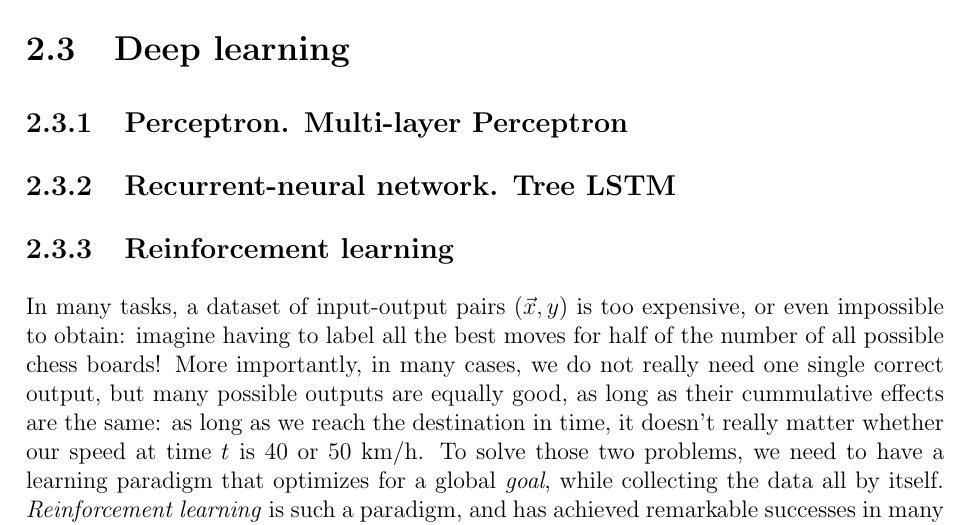
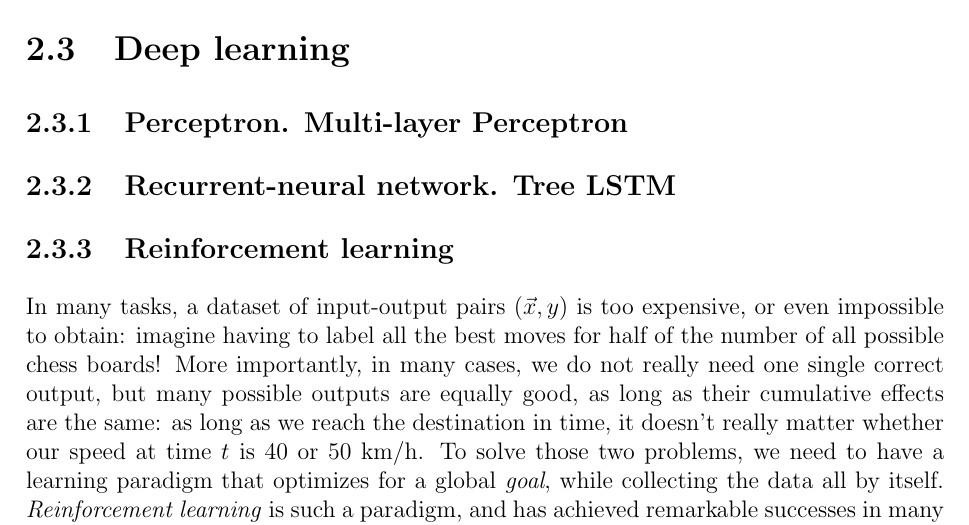
Before and after one commit to nhamlv-55/Nham-s-Master-Thesis, a LaTeX thesis (0.0.tex, which reads 2-3-Deep-learning.tex): part of page 26 of 66, cut so that both start at the same text. Compiled offline with pdfLaTeX.

Commit message:
Updates from Overleaf

```diff
--- a/2-3-Deep-learning.tex
+++ b/2-3-Deep-learning.tex
@@ -3,4 +3,4 @@
 \subsection{Recurrent-neural network. Tree LSTM}
 \subsection{Reinforcement learning}
 % In many tasks, the learning goal is beyond predicting some predefined label for a given input. Instead, the learning goal is to reach some beneficial state after a se- quence of actions following a set of rules from some initial state. Thus, what is really learned is a policy, which predicts an action given a state and the action is ideally optimal towards the ultimate beneficial state. Reinforcement learning is a system- atic methodology of solving this exact problem and has achieved remarkable suc- cesses in many challenging problems, particularly games. Prominent examples are strategical games like Chess [93] and Go [166], and video games like Atari [124], StarCraft [179], and Dota [132].
-In many tasks, a dataset of input-output pairs $(\vec{x}, y)$ is too expensive, or even impossible to obtain: imagine having to label all the best moves for half of the number of all possible chess boards! More importantly, in many cases, we do not really need one single correct output, but many possible outputs are equally good, as long as their cummulative effects are the same: as long as we reach the destination in time, it doesn't really matter whether our speed at time $t$ is 40 or 50 km/h. To solve those two problems, we need to have a learning paradigm that optimizes for a global \emph{goal}, while collecting the data all by itself. \emph{Reinforcement learning} is such a paradigm, and has achieved remarkable successes in many difficult tasks, such as Robotics \cite{convai} or playing boardgames \cite{td-gammon, alphago}.
+In many tasks, a dataset of input-output pairs $(\vec{x}, y)$ is too expensive, or even impossible to obtain: imagine having to label all the best moves for half of the number of all possible chess boards! More importantly, in many cases, we do not really need one single correct output, but many possible outputs are equally good, as long as their cumulative effects are the same: as long as we reach the destination in time, it doesn't really matter whether our speed at time $t$ is 40 or 50 km/h. To solve those two problems, we need to have a learning paradigm that optimizes for a global \emph{goal}, while collecting the data all by itself. \emph{Reinforcement learning} is such a paradigm, and has achieved remarkable successes in many difficult tasks, such as Robotics \cite{convai} or playing board games \cite{td-gammon, alphago}.
```
